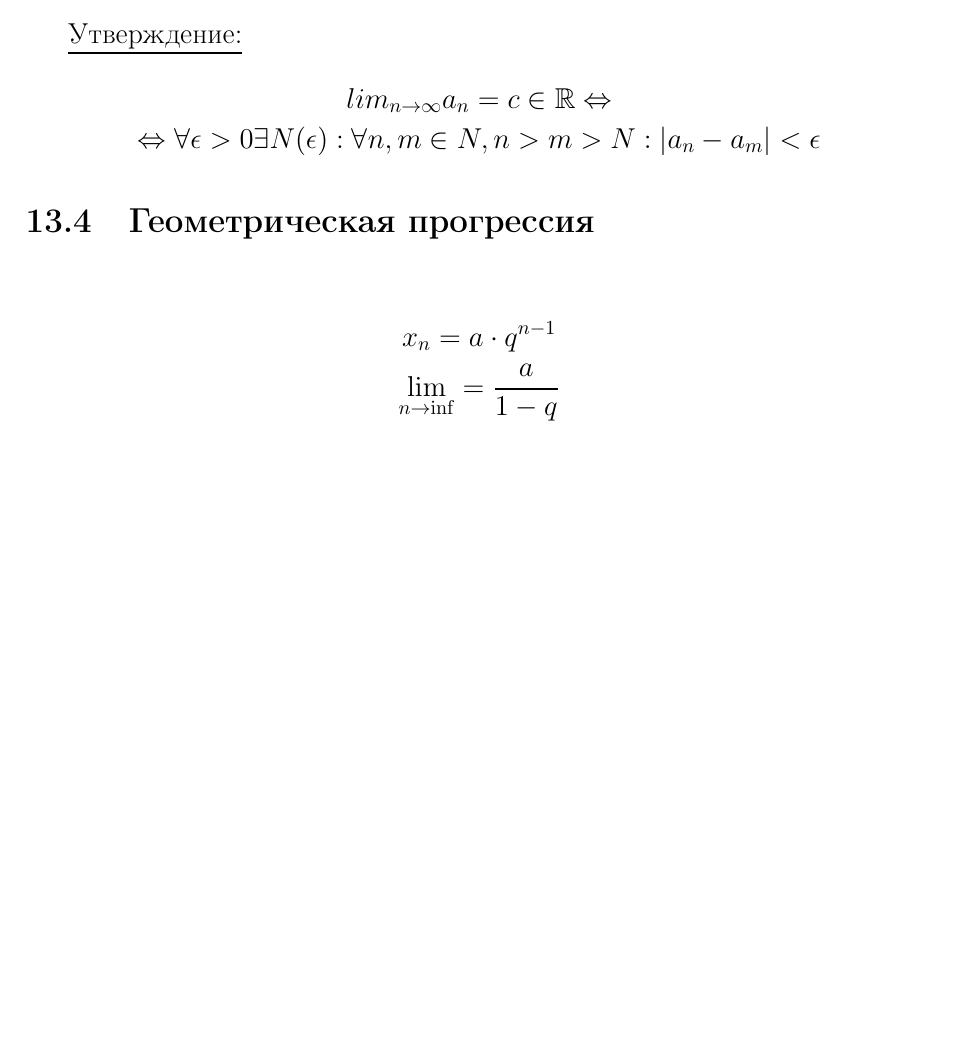
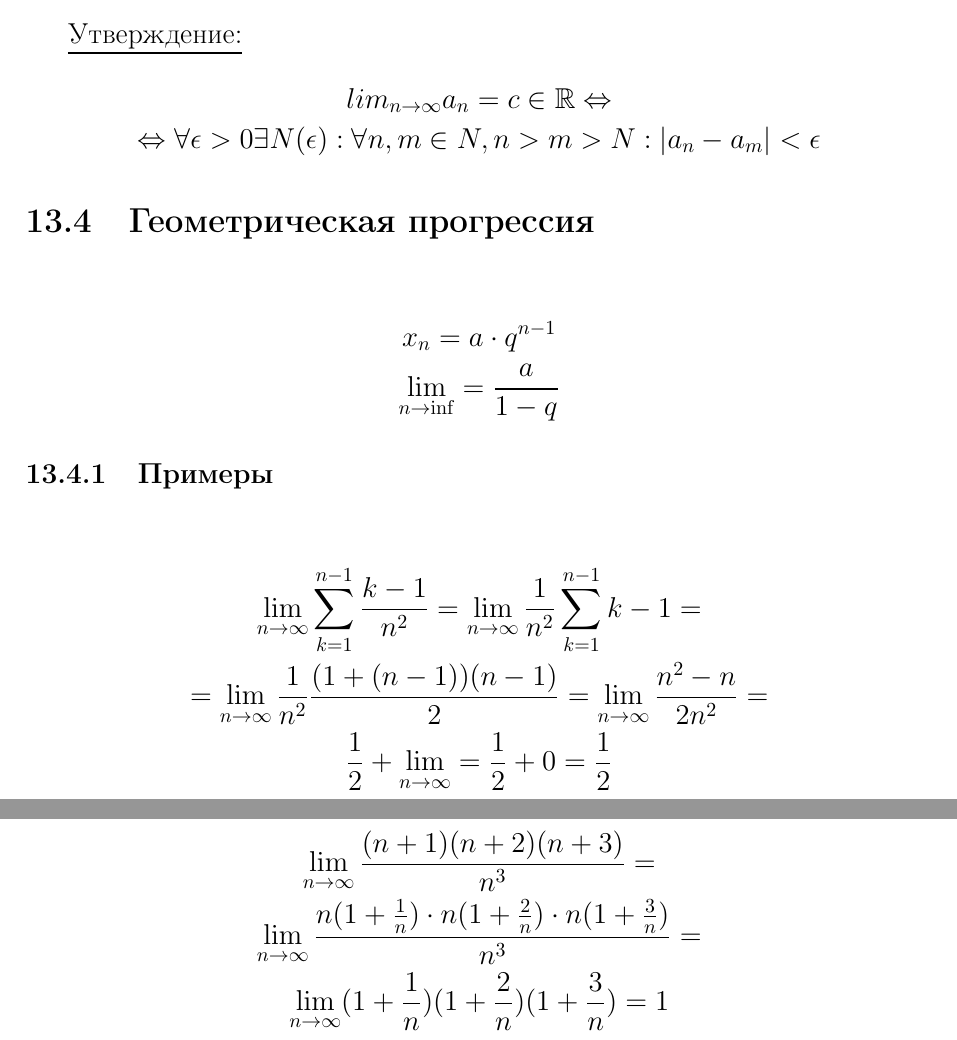
Before and after one commit to LeSaR-school/semester-1, a LaTeX document (math_analysis.tex): part of page 13 of 13 before the commit and two parts of pages 13 and 14 of 14 after it, the two joined at a grey line, cut so that both start at the same text, the shorter picture padded with empty space. Compiled offline with pdfLaTeX.

Commit message:
2024-10-08

```diff
--- a/math_analysis.tex
+++ b/math_analysis.tex
@@ -526,6 +526,18 @@ B \subseteq \bigcup \limits_{i=1}^{n} A_i
 	\lim_{n \to \inf} = \frac{a}{1 - q}
 \end{gather*}
 
+\subsubsection{Примеры}
 
+\begin{gather*}
+	\lim_{n \to \infty} \sum_{k=1}^{n-1} \frac{k - 1}{n^2} = \lim_{n \to \infty} \frac{1}{n^2} \sum_{k=1}^{n-1} k - 1 = \\
+	= \lim_{n \to \infty} \frac{1}{n^2} \frac{(1 + (n - 1))(n - 1)}{2} = \lim_{n \to \infty} \frac{n^2 - n}{2n^2} = \\
+	\frac{1}{2} + \lim_{n \to \infty} = \frac{1}{2} + 0 = \frac{1}{2}
+\end{gather*}
+
+\begin{gather*}
+	\lim_{n \to \infty} \frac{(n + 1)(n + 2)(n + 3)}{n^3} = \\
+	\lim_{n \to \infty} \frac{n(1 + \frac{1}{n}) \cdot n(1 + \frac{2}{n}) \cdot n(1 + \frac{3}{n})}{n^3} = \\
+	\lim_{n \to \infty} (1 + \frac{1}{n})(1 + \frac{2}{n})(1 + \frac{3}{n}) = 1
+\end{gather*}
 
 \end{document}
```
Also changed, not shown: math_analysis.pdf.
